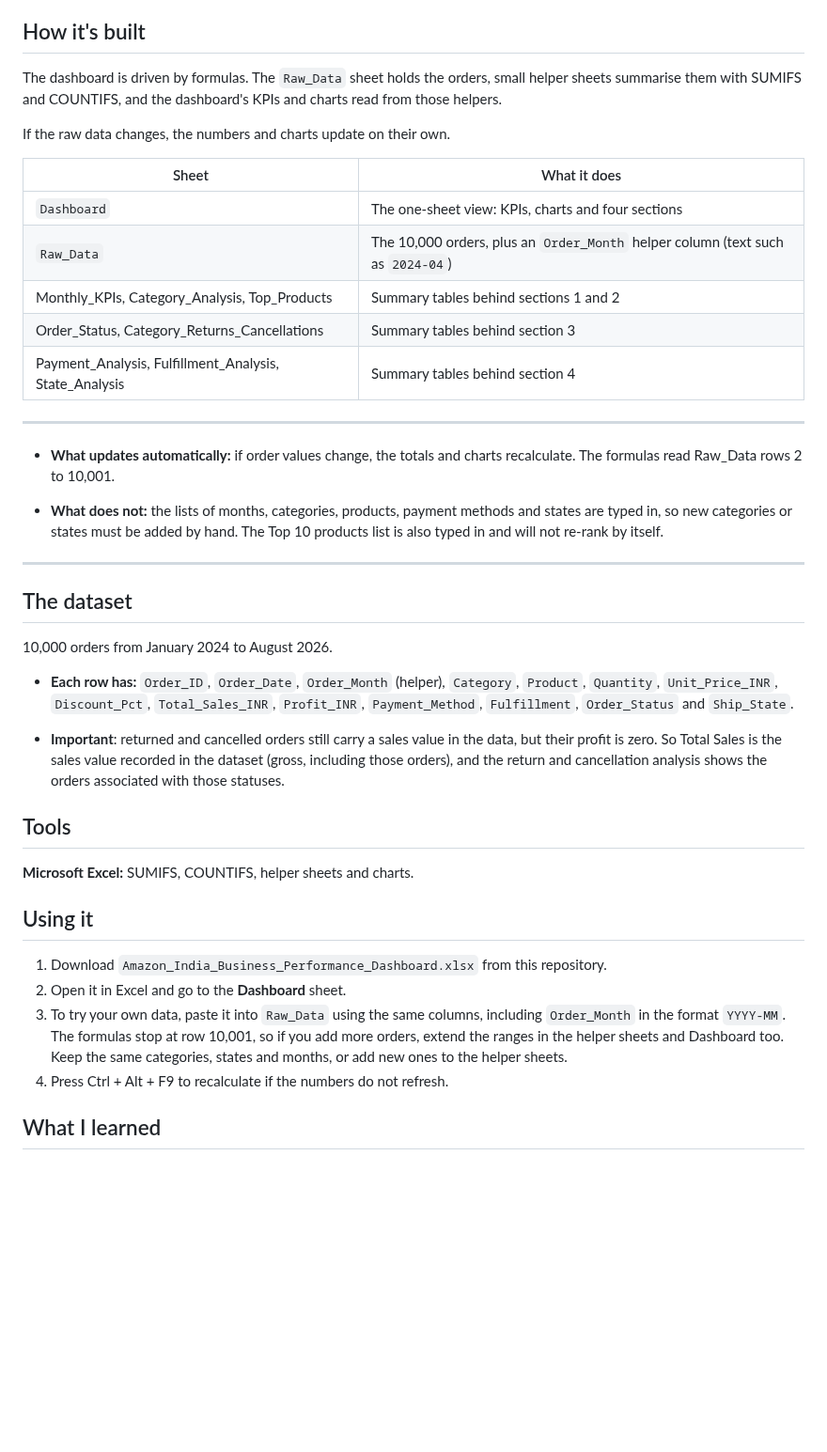
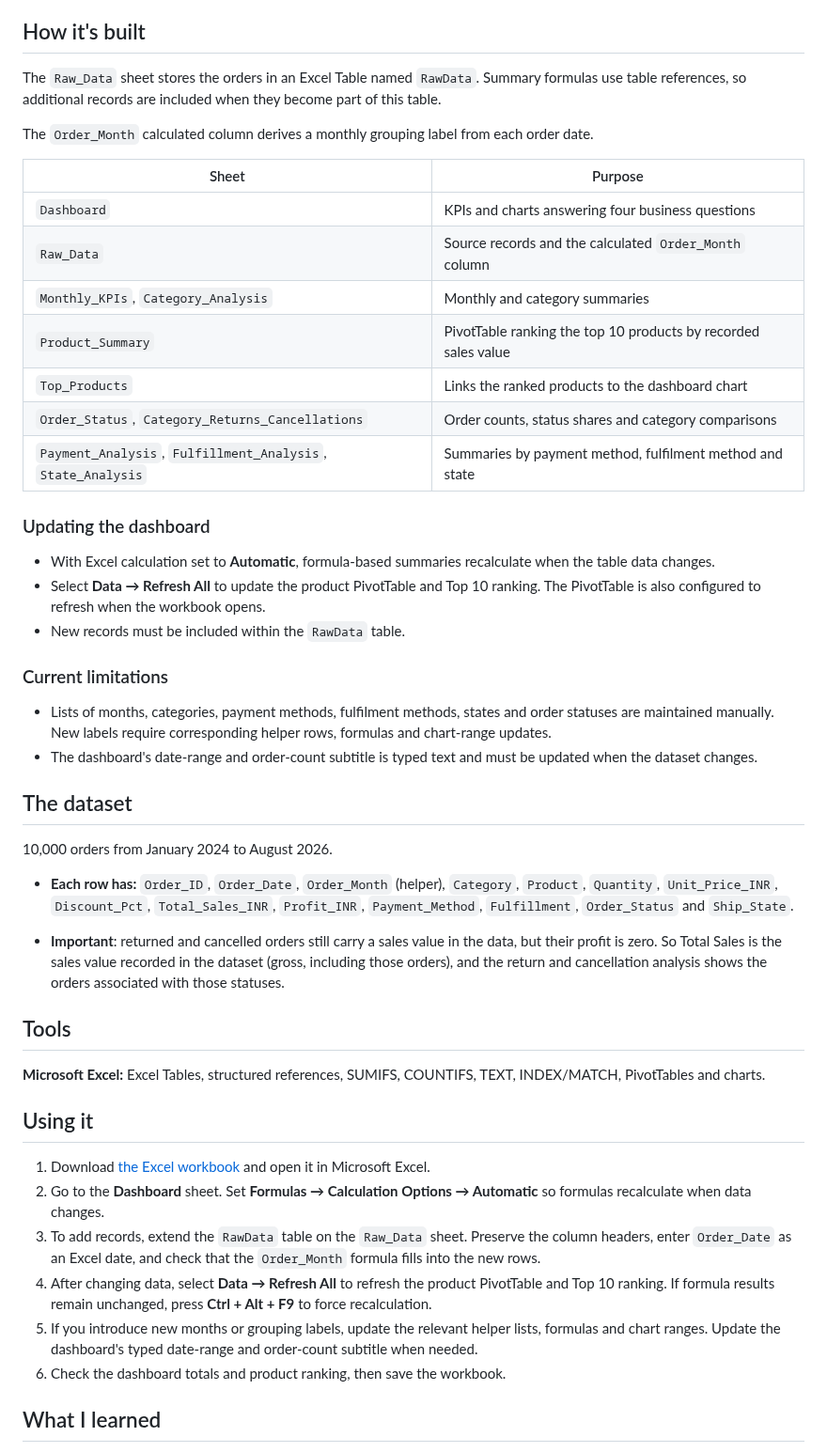
Before and after one commit to PoojaS-1616/data-analyst-portfolio, a Markdown page: amazon-indian-business-dashboard-main/README.md, the part around the change. Shown at 94% size. Rendered like a GitHub page; blank space fills up the shorter version.

```diff
--- a/amazon-indian-business-dashboard-main/README.md
+++ b/amazon-indian-business-dashboard-main/README.md
@@ -56,24 +56,30 @@ Recorded sales value and profit by payment method and fulfilment method, plus re
 
 ## How it's built
 
-The dashboard is driven by formulas. The `Raw_Data` sheet holds the orders, small helper sheets summarise them with SUMIFS and COUNTIFS, and the dashboard's KPIs and charts read from those helpers.
+The `Raw_Data` sheet stores the orders in an Excel Table named `RawData`. Summary formulas use table references, so additional records are included when they become part of this table.
 
-If the raw data changes, the numbers and charts update on their own.
+The `Order_Month` calculated column derives a monthly grouping label from each order date.
 
-| Sheet                                                        | What it does                                          |
-| ------------------------------------------------------------ | ----------------------------------------------------- |
-| `Dashboard`                                                  | The one-sheet view: KPIs, charts and four sections |
-| `Raw_Data`                                                   | The 10,000 orders, plus an `Order_Month` helper column (text such as `2024-04`)|
-| Monthly_KPIs, Category_Analysis, Top_Products                | Summary tables behind sections 1 and 2                |
-| Order_Status, Category_Returns_Cancellations                 | Summary tables behind section 3                       |
-| Payment_Analysis, Fulfillment_Analysis, State_Analysis       | Summary tables behind section 4                       |
----
+| Sheet | Purpose |
+|---|---|
+| `Dashboard` | KPIs and charts answering four business questions |
+| `Raw_Data` | Source records and the calculated `Order_Month` column |
+| `Monthly_KPIs`, `Category_Analysis` | Monthly and category summaries |
+| `Product_Summary` | PivotTable ranking the top 10 products by recorded sales value |
+| `Top_Products` | Links the ranked products to the dashboard chart |
+| `Order_Status`, `Category_Returns_Cancellations` | Order counts, status shares and category comparisons |
+| `Payment_Analysis`, `Fulfillment_Analysis`, `State_Analysis` | Summaries by payment method, fulfilment method and state |
 
-- **What updates automatically:** if order values change, the totals and charts recalculate. The formulas read Raw_Data rows 2 to 10,001.
+### Updating the dashboard
 
-- **What does not:** the lists of months, categories, products, payment methods and states are typed in, so new categories or states must be added by hand. The Top 10 products list is also typed in and will not re-rank by itself.
+- With Excel calculation set to **Automatic**, formula-based summaries recalculate when the table data changes.
+- Select **Data → Refresh All** to update the product PivotTable and Top 10 ranking. The PivotTable is also configured to refresh when the workbook opens.
+- New records must be included within the `RawData` table.
 
----
+### Current limitations
+
+- Lists of months, categories, payment methods, fulfilment methods, states and order statuses are maintained manually. New labels require corresponding helper rows, formulas and chart-range updates.
+- The dashboard's date-range and order-count subtitle is typed text and must be updated when the dataset changes.
 
 ## The dataset
 
@@ -85,14 +91,16 @@ If the raw data changes, the numbers and charts update on their own.
 
 ## Tools
 
-**Microsoft Excel:** SUMIFS, COUNTIFS, helper sheets and charts.
+**Microsoft Excel:** Excel Tables, structured references, SUMIFS, COUNTIFS, TEXT, INDEX/MATCH, PivotTables and charts.
 
 ## Using it
 
-1. Download `Amazon_India_Business_Performance_Dashboard.xlsx` from this repository.
-2. Open it in Excel and go to the **Dashboard** sheet.
-3. To try your own data, paste it into `Raw_Data` using the same columns, including `Order_Month` in the format `YYYY-MM`. The formulas stop at row 10,001, so if you add more orders, extend the ranges in the helper sheets and Dashboard too. Keep the same categories, states and months, or add new ones to the helper sheets.
-4. Press Ctrl + Alt + F9 to recalculate if the numbers do not refresh.
+1. Download [the Excel workbook](./Amazon_India_Business_Performance_Dashboard.xlsx?raw=true) and open it in Microsoft Excel.
+2. Go to the **Dashboard** sheet. Set **Formulas → Calculation Options → Automatic** so formulas recalculate when data changes.
+3. To add records, extend the `RawData` table on the `Raw_Data` sheet. Preserve the column headers, enter `Order_Date` as an Excel date, and check that the `Order_Month` formula fills into the new rows.
+4. After changing data, select **Data → Refresh All** to refresh the product PivotTable and Top 10 ranking. If formula results remain unchanged, press **Ctrl + Alt + F9** to force recalculation.
+5. If you introduce new months or grouping labels, update the relevant helper lists, formulas and chart ranges. Update the dashboard's typed date-range and order-count subtitle when needed.
+6. Check the dashboard totals and product ranking, then save the workbook.
 
 ## What I learned
 
```
